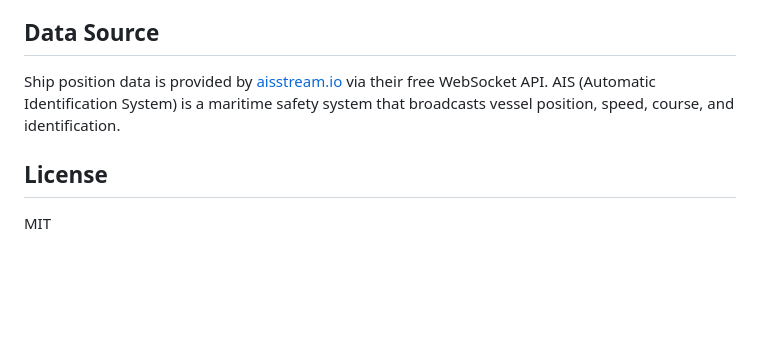
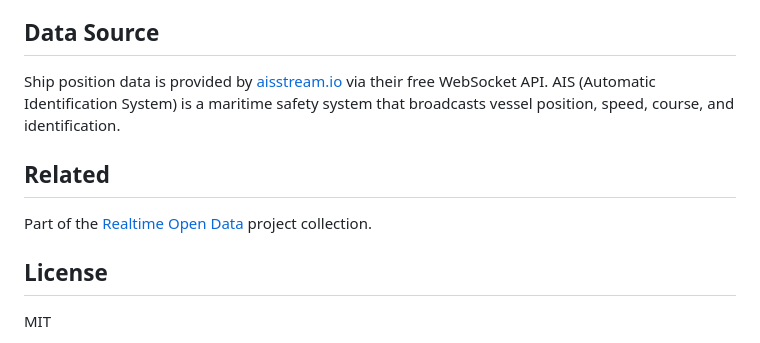
Before and after one commit to yasumorishima/hormuz-ship-tracker, a Markdown page: README.md, the part around the change. Rendered like a GitHub page; blank space fills up the shorter version.

Commit message:
docs: add link to Realtime Open Data umbrella repo
Co-Authored-By: Claude Opus 4.6 (1M context) <noreply@anthropic.com>

```diff
--- a/README.md
+++ b/README.md
@@ -87,6 +87,10 @@ The `snapshot-cron` container generates a map image every 6 hours and pushes it
 Ship position data is provided by [aisstream.io](https://aisstream.io/) via their free WebSocket API.
 AIS (Automatic Identification System) is a maritime safety system that broadcasts vessel position, speed, course, and identification.
 
+## Related
+
+Part of the [Realtime Open Data](https://github.com/yasumorishima/realtime-open-data) project collection.
+
 ## License
 
 MIT
```
